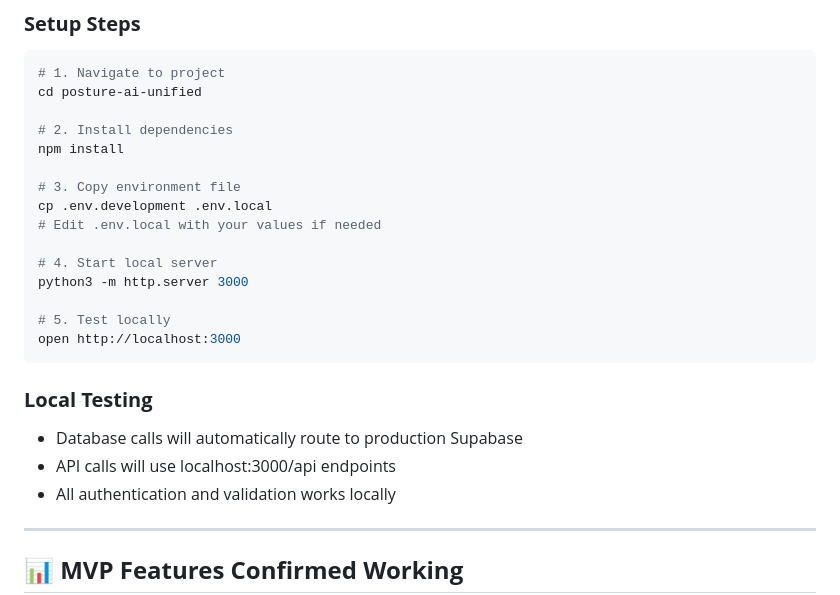
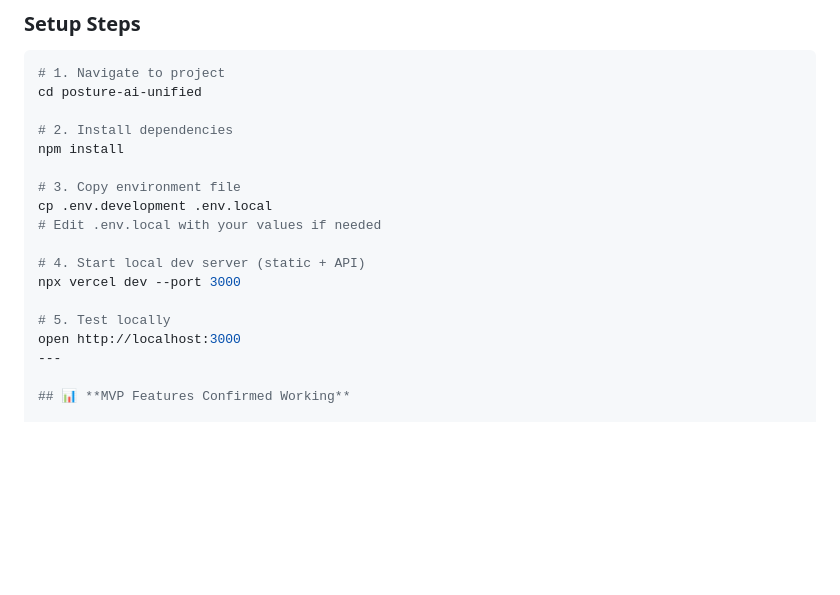
Before and after one commit to TheSmilemakers/posture-ai-unified, a Markdown page: DEPLOYMENT-INSTRUCTIONS.md, the part around the change. Rendered like a GitHub page; blank space fills up the shorter version.

Commit message:
Update DEPLOYMENT-INSTRUCTIONS.md
Co-authored-by: coderabbitai[bot] <136622811+coderabbitai[bot]@users.noreply.github.com>

````diff
--- a/DEPLOYMENT-INSTRUCTIONS.md
+++ b/DEPLOYMENT-INSTRUCTIONS.md
@@ -104,18 +104,11 @@ npm install
 cp .env.development .env.local
 # Edit .env.local with your values if needed
 
-# 4. Start local server
-python3 -m http.server 3000
+# 4. Start local dev server (static + API)
+npx vercel dev --port 3000
 
 # 5. Test locally
 open http://localhost:3000
-```
-
-### **Local Testing**
-- Database calls will automatically route to production Supabase
-- API calls will use localhost:3000/api endpoints
-- All authentication and validation works locally
-
 ---
 
 ## 📊 **MVP Features Confirmed Working**
````
